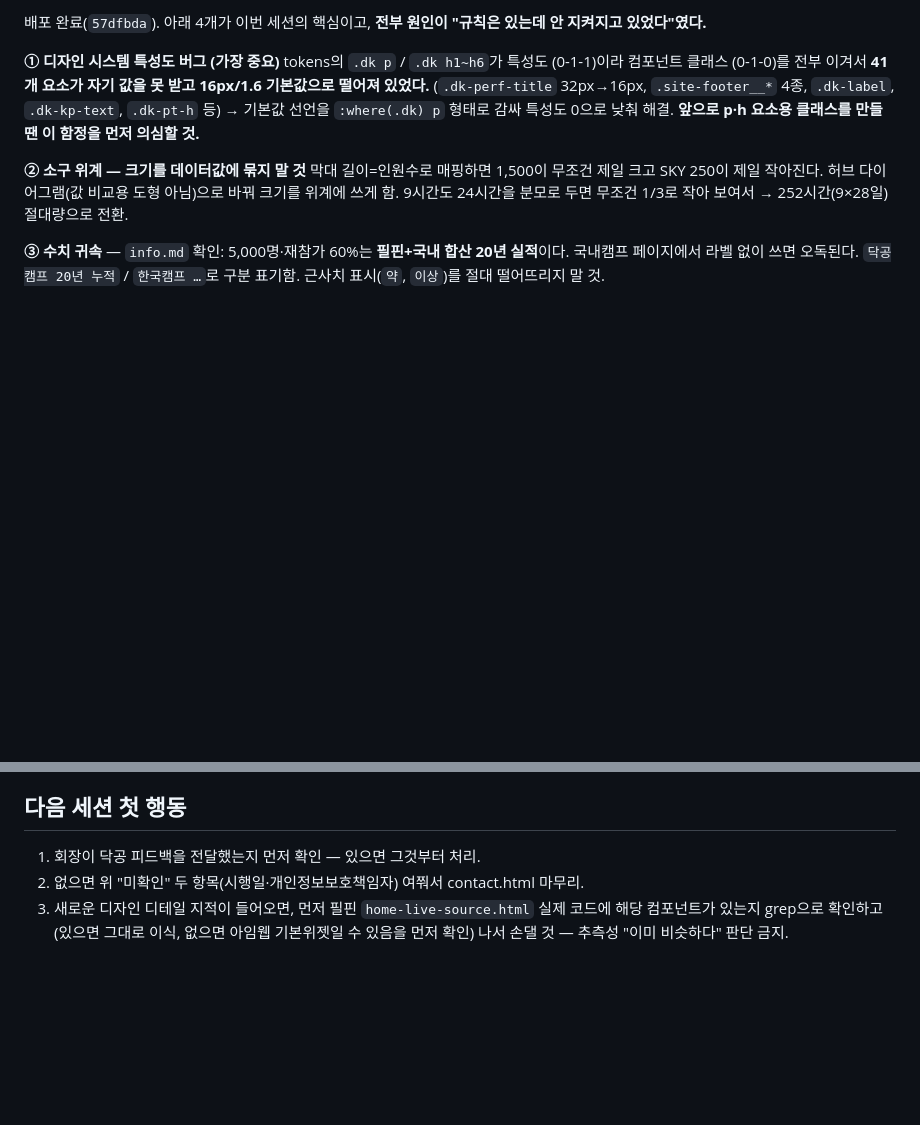
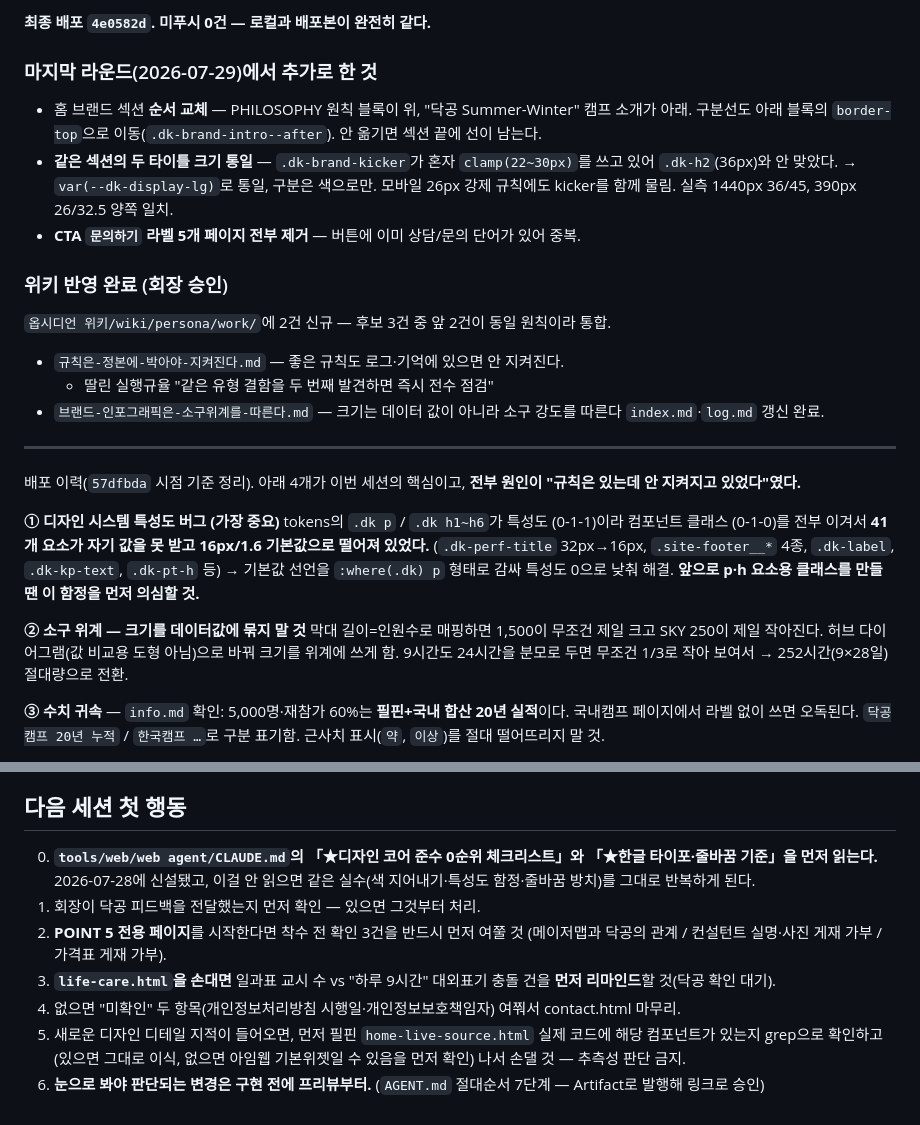
Before and after one commit to YoungKim3848/dakgong-domestic, a Markdown page: HANDOFF.md, 2 parts joined by grey strips. Rendered like a GitHub page; blank space fills up the shorter version.

Commit message:
핸드오프 최종 갱신 — 2026-07-29 마지막 라운드 + 위키 반영 결과 + 다음 세션 첫 행동 개정
- 마지막 라운드(브랜드 섹션 순서 교체·타이틀 크기 통일·CTA 라벨 제거) 기록
- 위키 반영 완료분(persona/work 2건) 기록
- 다음 세션 첫 행동에 0번 신설: 신설 지침 2절을 먼저 읽을 것.
  POINT5 착수 전 확인 3건, life-care 손댈 때 9시간 충돌 리마인드, 프리뷰 우선 항목 추가

Co-Authored-By: Claude Opus 5 <noreply@anthropic.com>

```diff
--- a/HANDOFF.md
+++ b/HANDOFF.md
@@ -8,5 +8,24 @@
 
-배포 완료(`57dfbda`). 아래 4개가 이번 세션의 핵심이고, **전부 원인이 "규칙은 있는데 안 지켜지고 있었다"였다.**
+**최종 배포 `4e0582d`. 미푸시 0건 — 로컬과 배포본이 완전히 같다.**
+
+### 마지막 라운드(2026-07-29)에서 추가로 한 것
+- 홈 브랜드 섹션 **순서 교체** — PHILOSOPHY 원칙 블록이 위, "닥공 Summer-Winter" 캠프 소개가 아래.
+  구분선도 아래 블록의 `border-top`으로 이동(`.dk-brand-intro--after`). 안 옮기면 섹션 끝에 선이 남는다.
+- **같은 섹션의 두 타이틀 크기 통일** — `.dk-brand-kicker`가 혼자 `clamp(22~30px)`를 쓰고 있어
+  `.dk-h2`(36px)와 안 맞았다. → `var(--dk-display-lg)`로 통일, 구분은 색으로만.
+  모바일 26px 강제 규칙에도 kicker를 함께 물림. 실측 1440px 36/45, 390px 26/32.5 양쪽 일치.
+- **CTA `문의하기` 라벨 5개 페이지 전부 제거** — 버튼에 이미 상담/문의 단어가 있어 중복.
+
+### 위키 반영 완료 (회장 승인)
+`옵시디언 위키/wiki/persona/work/`에 2건 신규 — 후보 3건 중 앞 2건이 동일 원칙이라 통합.
+- `규칙은-정본에-박아야-지켜진다.md` — 좋은 규칙도 로그·기억에 있으면 안 지켜진다.
+  + 딸린 실행규율 "같은 유형 결함을 두 번째 발견하면 즉시 전수 점검"
+- `브랜드-인포그래픽은-소구위계를-따른다.md` — 크기는 데이터 값이 아니라 소구 강도를 따른다
+`index.md`·`log.md` 갱신 완료.
+
+---
+
+배포 이력(`57dfbda` 시점 기준 정리). 아래 4개가 이번 세션의 핵심이고, **전부 원인이 "규칙은 있는데 안 지켜지고 있었다"였다.**
 
 **① 디자인 시스템 특성도 버그 (가장 중요)**
 tokens의 `.dk p` / `.dk h1~h6`가 특성도 (0-1-1)이라 컴포넌트 클래스 (0-1-0)를 전부 이겨서
@@ -126,6 +145,14 @@ tokens의 `.dk p` / `.dk h1~h6`가 특성도 (0-1-1)이라 컴포넌트 클래
 
 ## 다음 세션 첫 행동
 
+0. **`tools/web/web agent/CLAUDE.md`의 「★디자인 코어 준수 0순위 체크리스트」와
+   「★한글 타이포·줄바꿈 기준」을 먼저 읽는다.** 2026-07-28에 신설됐고, 이걸 안 읽으면
+   같은 실수(색 지어내기·특성도 함정·줄바꿈 방치)를 그대로 반복하게 된다.
 1. 회장이 닥공 피드백을 전달했는지 먼저 확인 — 있으면 그것부터 처리.
-2. 없으면 위 "미확인" 두 항목(시행일·개인정보보호책임자) 여쭤서 contact.html 마무리.
-3. 새로운 디자인 디테일 지적이 들어오면, 먼저 필핀 `home-live-source.html` 실제 코드에 해당 컴포넌트가 있는지 grep으로 확인하고(있으면 그대로 이식, 없으면 아임웹 기본위젯일 수 있음을 먼저 확인) 나서 손댈 것 — 추측성 "이미 비슷하다" 판단 금지.
+2. **POINT 5 전용 페이지**를 시작한다면 착수 전 확인 3건을 반드시 먼저 여쭐 것
+   (메이저맵과 닥공의 관계 / 컨설턴트 실명·사진 게재 가부 / 가격표 게재 가부).
+3. **`life-care.html`을 손대면** 일과표 교시 수 vs "하루 9시간" 대외표기 충돌 건을 **먼저 리마인드**할 것(닥공 확인 대기).
+4. 없으면 "미확인" 두 항목(개인정보처리방침 시행일·개인정보보호책임자) 여쭤서 contact.html 마무리.
+5. 새로운 디자인 디테일 지적이 들어오면, 먼저 필핀 `home-live-source.html` 실제 코드에 해당 컴포넌트가 있는지
+   grep으로 확인하고(있으면 그대로 이식, 없으면 아임웹 기본위젯일 수 있음을 먼저 확인) 나서 손댈 것 — 추측성 판단 금지.
+6. **눈으로 봐야 판단되는 변경은 구현 전에 프리뷰부터.** (`AGENT.md` 절대순서 7단계 — Artifact로 발행해 링크로 승인)
```
Also changed, not shown: other parts of HANDOFF.md (+1 -1 lines).
